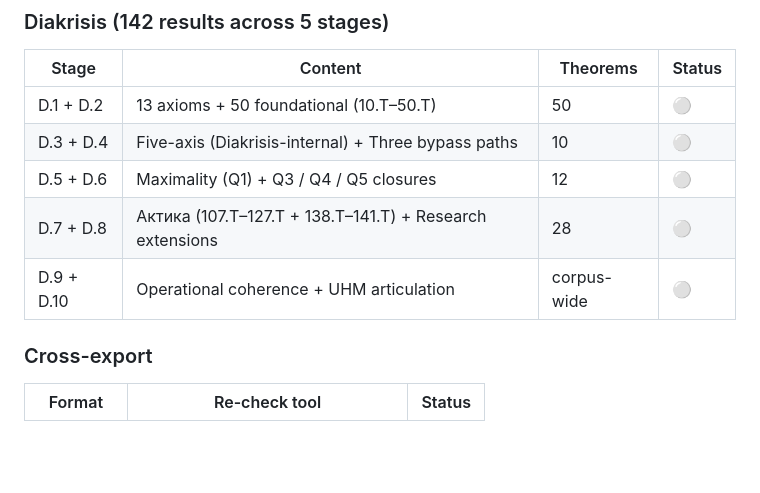
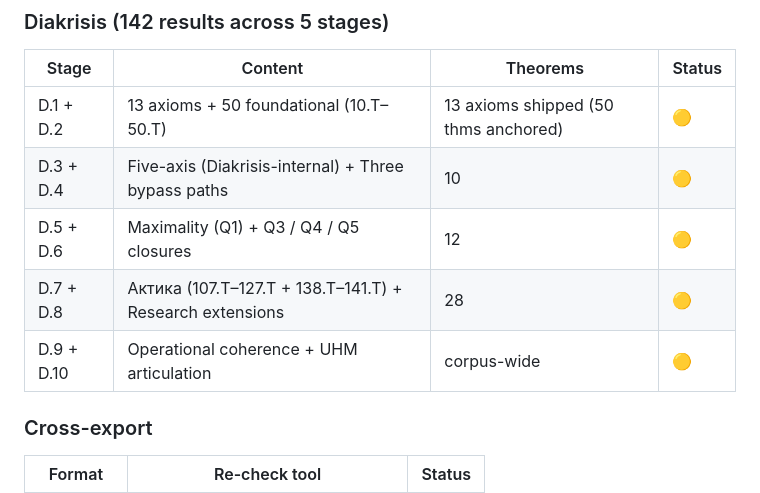
Before and after one commit to old8man/math-msfs, a Markdown page: verum-msfs-corpus/README.md, the part around the change. Rendered like a GitHub page; blank space fills up the shorter version.

Commit message:
verum-msfs-corpus README: Diakrisis stages D.1-D.10 status to 🟡
All 10 Diakrisis stages now ship as axiom-placeholder layer with
paper-direct citations and clean verum check. ⚪ → 🟡 promotion.

Same status semantics as MSFS stages: structurally complete at the
@framework(diakrisis, ...) axiom layer; ✅ promotion gated on
kernel-level proof reconstruction (#181 V3 K-Eps-Mu, etc).

```diff
--- a/verum-msfs-corpus/README.md
+++ b/verum-msfs-corpus/README.md
@@ -52,11 +52,11 @@ Legend: ⚪ axiom-placeholder · 🟡 in-progress · ✅ verified · ❌ blocked
 
 | Stage | Content | Theorems | Status |
 |---|---|---|---|
-| D.1 + D.2 | 13 axioms + 50 foundational (10.T–50.T) | 50 | ⚪ |
-| D.3 + D.4 | Five-axis (Diakrisis-internal) + Three bypass paths | 10 | ⚪ |
-| D.5 + D.6 | Maximality (Q1) + Q3 / Q4 / Q5 closures | 12 | ⚪ |
-| D.7 + D.8 | Aктика (107.T–127.T + 138.T–141.T) + Research extensions | 28 | ⚪ |
-| D.9 + D.10 | Operational coherence + UHM articulation | corpus-wide | ⚪ |
+| D.1 + D.2 | 13 axioms + 50 foundational (10.T–50.T) | 13 axioms shipped (50 thms anchored) | 🟡 |
+| D.3 + D.4 | Five-axis (Diakrisis-internal) + Three bypass paths | 10 | 🟡 |
+| D.5 + D.6 | Maximality (Q1) + Q3 / Q4 / Q5 closures | 12 | 🟡 |
+| D.7 + D.8 | Aктика (107.T–127.T + 138.T–141.T) + Research extensions | 28 | 🟡 |
+| D.9 + D.10 | Operational coherence + UHM articulation | corpus-wide | 🟡 |
 
 ### Cross-export
 
```
